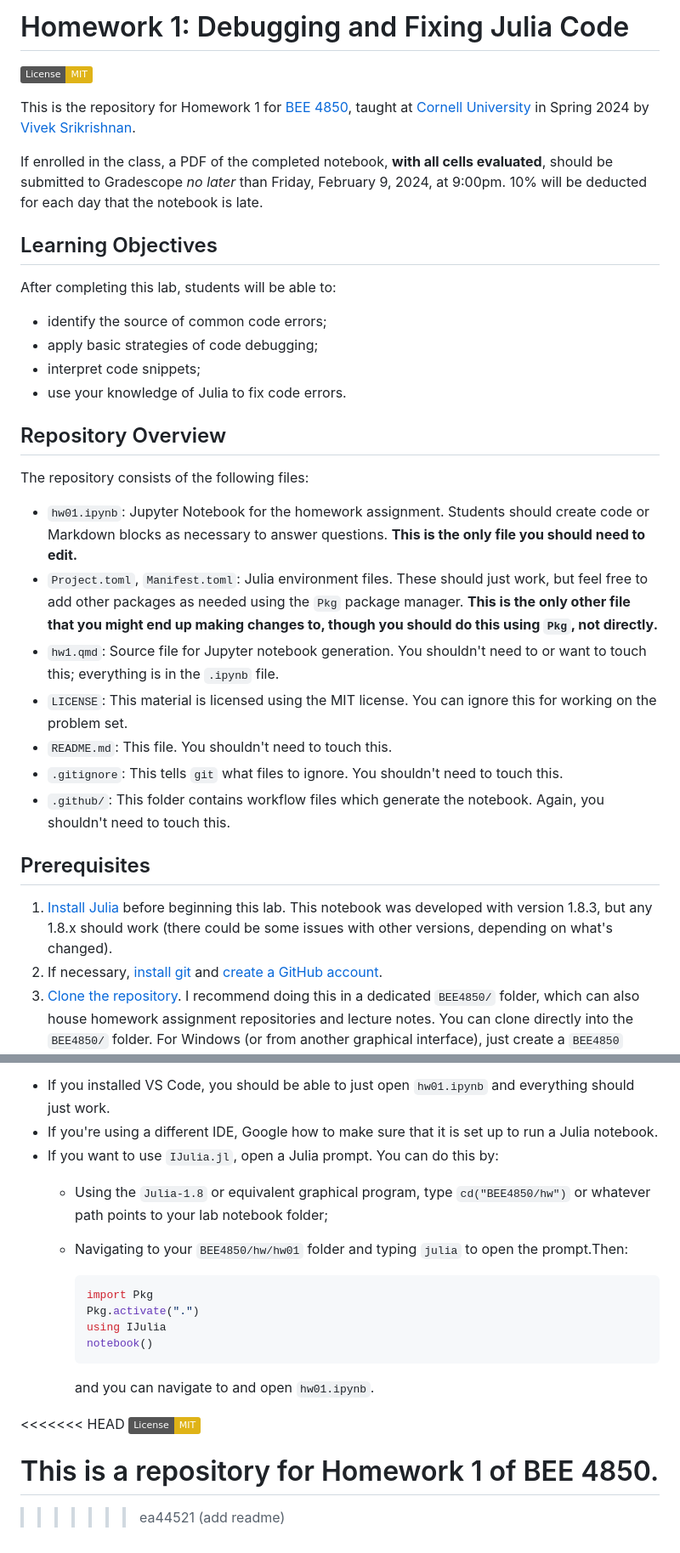
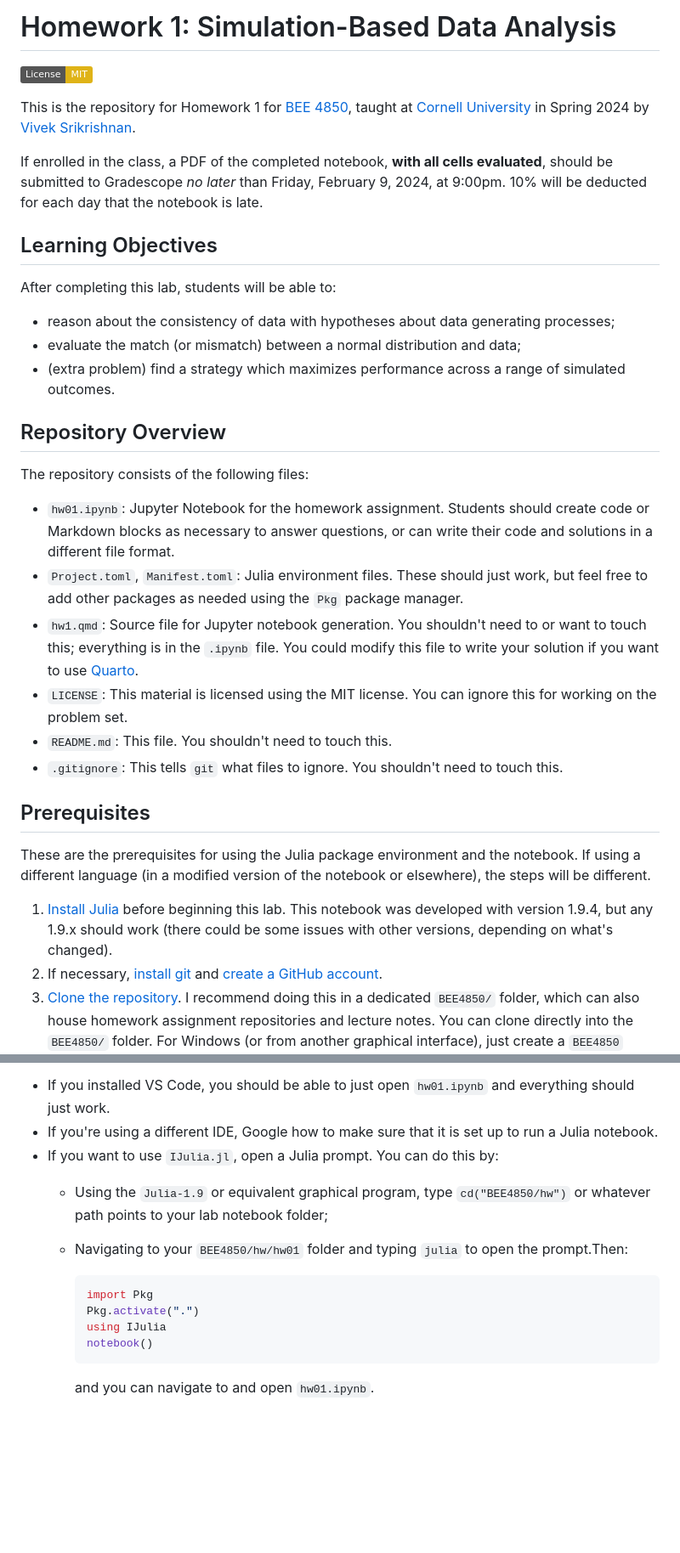
Before and after one commit to BEE4850/hw1, a Markdown page: README.md, 2 parts joined by grey strips. Shown at 85% size. GitHub-like rendering; badges without logos; blank space fills up the shorter version.

````diff
--- a/README.md
+++ b/README.md
@@ -1,4 +1,4 @@
-# Homework 1: Debugging and Fixing Julia Code
+# Homework 1: Simulation-Based Data Analysis
 
 [![License: MIT](https://img.shields.io/badge/License-MIT-yellow.svg)](https://opensource.org/licenses/MIT)
 
@@ -10,26 +10,26 @@ If enrolled in the class, a PDF of the completed notebook, **with all cells eval
 
 After completing this lab, students will be able to:
 
-- identify the source of common code errors;
-- apply basic strategies of code debugging;
-- interpret code snippets;
-- use your knowledge of Julia to fix code errors.
+- reason about the consistency of data with hypotheses about data generating processes;
+- evaluate the match (or mismatch) between a normal distribution and data;
+- (extra problem) find a strategy which maximizes performance across a range of simulated outcomes.
 
 ## Repository Overview
 
 The repository consists of the following files:
 
-- `hw01.ipynb`: Jupyter Notebook for the homework assignment. Students should create code or Markdown blocks as necessary to answer questions. **This is the only file you should need to edit.**
-- `Project.toml`, `Manifest.toml`: Julia environment files. These should just work, but feel free to add other packages as needed using the `Pkg` package manager. **This is the only other file that you might end up making changes to, though you should do this using `Pkg`, not directly.**
-- `hw1.qmd`: Source file for Jupyter notebook generation. You shouldn't need to or want to touch this; everything is in the `.ipynb` file.
+- `hw01.ipynb`: Jupyter Notebook for the homework assignment. Students should create code or Markdown blocks as necessary to answer questions, or can write their code and solutions in a different file format.
+- `Project.toml`, `Manifest.toml`: Julia environment files. These should just work, but feel free to add other packages as needed using the `Pkg` package manager.
+- `hw1.qmd`: Source file for Jupyter notebook generation. You shouldn't need to or want to touch this; everything is in the `.ipynb` file. You could modify this file to write your solution if you want to use [Quarto](https://quarto.org/).
 - `LICENSE`: This material is licensed using the MIT license. You can ignore this for working on the problem set.
 - `README.md`: This file. You shouldn't need to touch this.
 - `.gitignore`: This tells `git` what files to ignore. You shouldn't need to touch this.
-- `.github/`: This folder contains workflow files which generate the notebook. Again, you shouldn't need to touch this.
 
 ## Prerequisites
 
-1. [Install Julia](https://julialang.org/downloads/) before beginning this lab. This notebook was developed with version 1.8.3, but any 1.8.x should work (there could be some issues with other versions, depending on what's changed).
+These are the prerequisites for using the Julia package environment and the notebook. If using a different language (in a modified version of the notebook or elsewhere), the steps will be different.
+
+1. [Install Julia](https://julialang.org/downloads/) before beginning this lab. This notebook was developed with version 1.9.4, but any 1.9.x should work (there could be some issues with other versions, depending on what's changed).
 2. If necessary, [install git](https://happygitwithr.com/install-git.html) and [create a GitHub account](https://github.com).
 3. [Clone the repository](https://docs.github.com/en/repositories/creating-and-managing-repositories/cloning-a-repository). I recommend doing this in a dedicated `BEE4850/` folder, which can also house homework assignment repositories and lecture notes. You can clone directly into the `BEE4850/` folder.   For Windows (or from another graphical interface), just create a `BEE4850` folder, then a `hw` folder inside of that, then clone into that folder. Or to clone into a `BEE4850/hw` folder, from a command prompt:
     ```bash
@@ -48,7 +48,7 @@ The repository consists of the following files:
   - If you installed VS Code, you should be able to just open `hw01.ipynb` and everything should just work.
   - If you're using a different IDE, Google how to make sure that it is set up to run a Julia notebook.
   - If you want to use `IJulia.jl`, open a Julia prompt. You can do this by:
-    - Using the `Julia-1.8` or equivalent graphical program, type `cd("BEE4850/hw")` or whatever path points to your lab notebook folder;
+    - Using the `Julia-1.9` or equivalent graphical program, type `cd("BEE4850/hw")` or whatever path points to your lab notebook folder;
     - Navigating to your `BEE4850/hw/hw01` folder and typing `julia` to open the prompt.Then:
 
       ```julia
@@ -58,11 +58,3 @@ The repository consists of the following files:
       notebook()
       ```
       and you can navigate to and open `hw01.ipynb`.
-
-<<<<<<< HEAD
-[![License: MIT](https://img.shields.io/badge/License-MIT-yellow.svg)](https://opensource.org/licenses/MIT)
-
-This is a repository for Homework 1 of BEE 4850.
-=======
-
->>>>>>> ea44521 (add readme)
````
